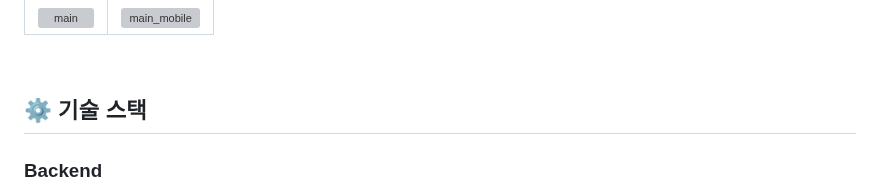
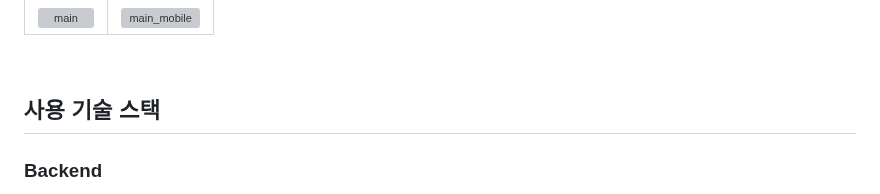
Before and after one commit to seunggi-coding/Fullstack, a Markdown page: README.md, the part around one of its changes. Drawn GitHub-style; grey boxes are pictures that could not be loaded.

```diff
--- a/README.md
+++ b/README.md
@@ -39,6 +39,6 @@
 
 <br />
 
-## ⚙ 기술 스택
+## 사용 기술 스택
 
 ### Backend
```
Also changed, not shown: other parts of README.md (+13 -15 lines).
